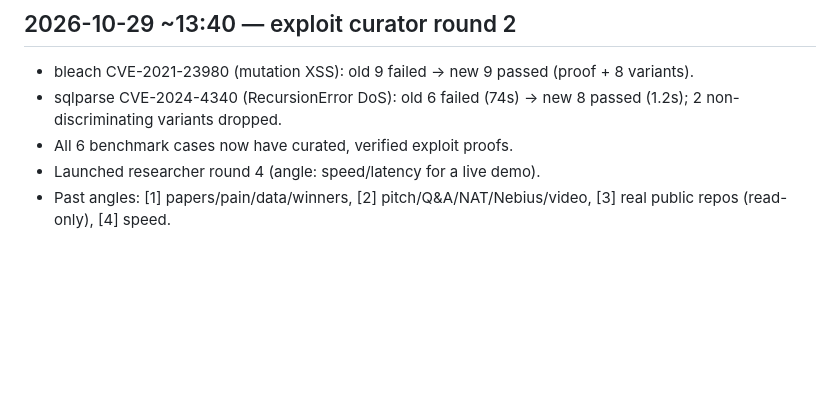
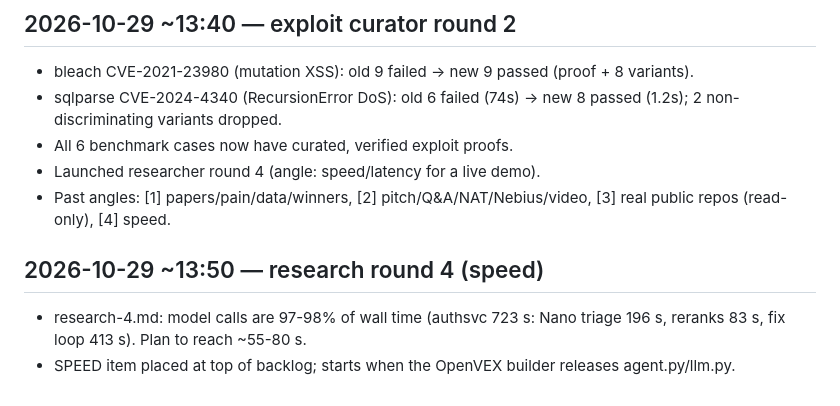
Before and after one commit to Mukul07777/PATCH, a Markdown page: docs/team/LOG.md, the part around the change. Drawn GitHub-style; blank space fills up the shorter version.

```diff
--- a/docs/team/LOG.md
+++ b/docs/team/LOG.md
@@ -62,3 +62,7 @@
 - All 6 benchmark cases now have curated, verified exploit proofs.
 - Launched researcher round 4 (angle: speed/latency for a live demo).
 - Past angles: [1] papers/pain/data/winners, [2] pitch/Q&A/NAT/Nebius/video, [3] real public repos (read-only), [4] speed.
+
+## 2026-10-29 ~13:50 — research round 4 (speed)
+- research-4.md: model calls are 97-98% of wall time (authsvc 723 s: Nano triage 196 s, reranks 83 s, fix loop 413 s). Plan to reach ~55-80 s.
+- SPEED item placed at top of backlog; starts when the OpenVEX builder releases agent.py/llm.py.
```
Also changed, not shown: docs/team/BACKLOG.md (+1 -0 lines), 1 other file.
